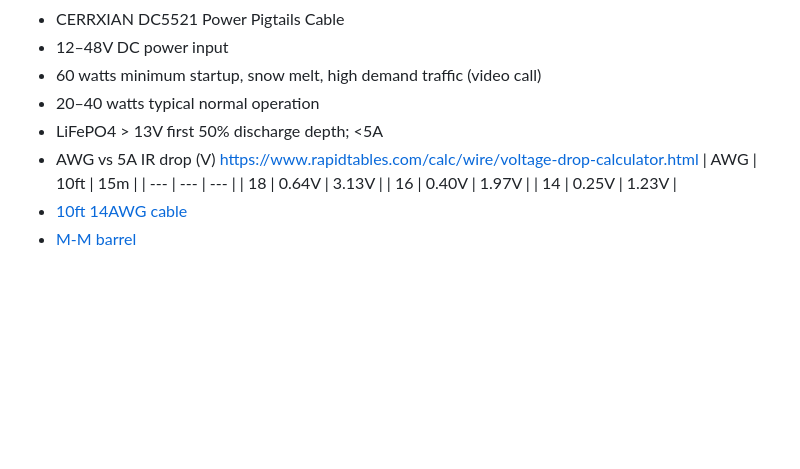
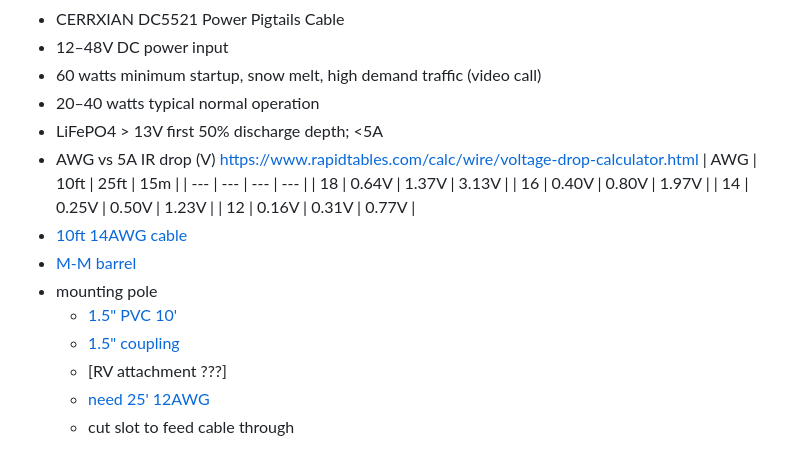
Before and after one commit to cjdonaldson/cjdonaldson.github.io, a Markdown page: camping/upgrades.md, the part around the change. Rendered like a GitHub page; blank space fills up the shorter version.

Commit message:
docs: add starlink mount upgrade

```diff
--- a/camping/upgrades.md
+++ b/camping/upgrades.md
@@ -190,10 +190,17 @@ bus bar -> fuse -> breaker panel -> loads
 - 20–40 watts typical normal operation
 - LiFePO4 > 13V first 50% discharge depth; <5A
 - AWG vs 5A IR drop (V)  https://www.rapidtables.com/calc/wire/voltage-drop-calculator.html
-  | AWG | 10ft  | 15m    |
-  | --- | ---   | ---    |
-  | 18  | 0.64V | 3.13V  |
-  | 16  | 0.40V | 1.97V  |
-  | 14  | 0.25V | 1.23V  |
+  | AWG | 10ft  | 25ft  | 15m   |
+  | --- | ---   | ---   | ---   |
+  | 18  | 0.64V | 1.37V | 3.13V |
+  | 16  | 0.40V | 0.80V | 1.97V |
+  | 14  | 0.25V | 0.50V | 1.23V |
+  | 12  | 0.16V | 0.31V | 0.77V |
 - [10ft 14AWG cable](https://www.amazon.com/Extension-Adapter-Extender-Security-Network/dp/B08L6LJ5F4)
 - [M-M barrel](https://www.amazon.com/MOBOREST-Connector-Adapter-Female-Security/dp/B081Z92NJ9)
+- mounting pole
+  - [1.5" PVC 10'](https://www.lowes.com/pd/Charlotte-Pipe-1-1-2-in-dia-x-20-ft-L-330-PSI-PVC-Pipe/3359594)
+  - [1.5" coupling](https://www.lowes.com/pd/Charlotte-Pipe-1-1-2-in-x-1-1-2-in-dia-x-330-Psi-Schedule-40-White-Coupling-PVC-Coupling/5005862599)
+  - [RV attachment ???]
+  - [need 25' 12AWG](https://www.amazon.com/THLY-150FT-Gauge-Automotive-Silicone/dp/B0BG2CLL1P)
+  - cut slot to feed cable through
```
